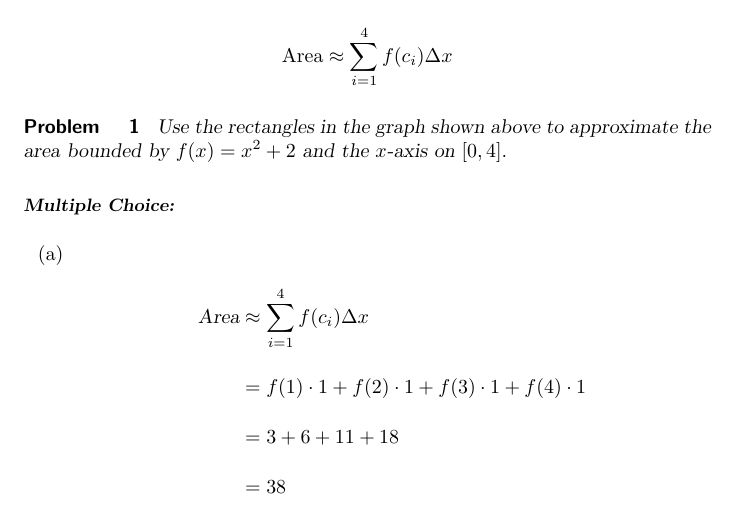
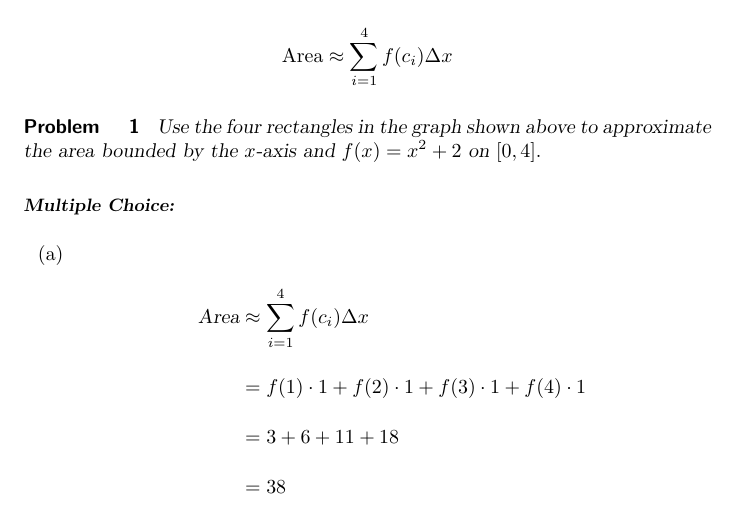
Before and after one commit to kstady/GoFish, a LaTeX document (MyFolder/AreaActivity.tex): part of page 3 of 7, cut so that both start at the same text. Compiled offline with pdfLaTeX.

Commit message:
one more

```diff
--- a/MyFolder/AreaActivity.tex
+++ b/MyFolder/AreaActivity.tex
@@ -58,7 +58,7 @@ Note that while this example uses left endpoints, $c_i$ can be any $x$-value wit
 
 
 \begin{problem}
-Use the rectangles in the graph shown above to approximate the area bounded by $f(x) = x^2 + 2$ and the $x$-axis on $[0, 4].$
+Use the four rectangles in the graph shown above to approximate the area bounded by the $x$-axis and $f(x) = x^2 + 2$ on $[0, 4].$
 
 
 \begin{multipleChoice}
```
